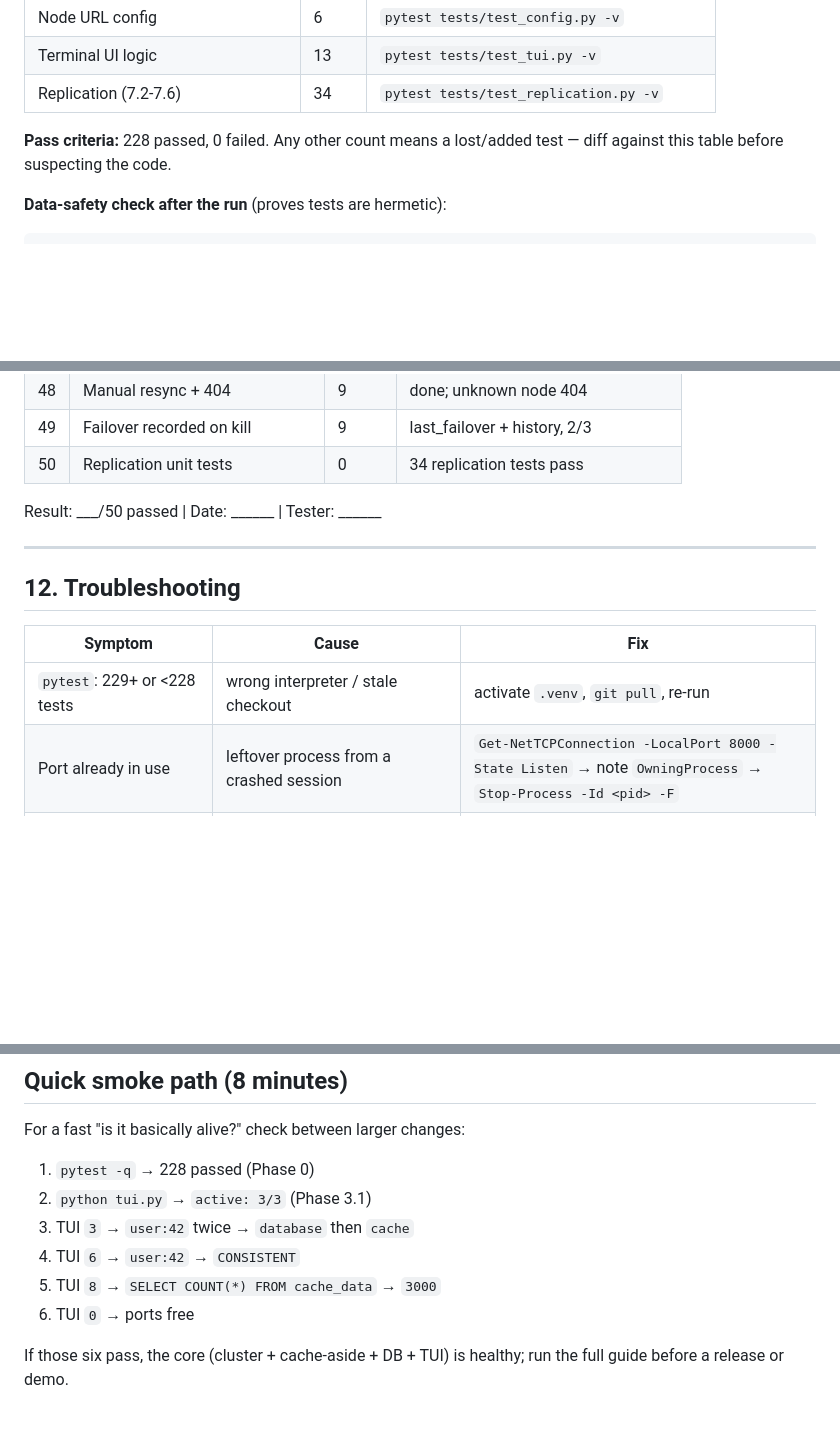
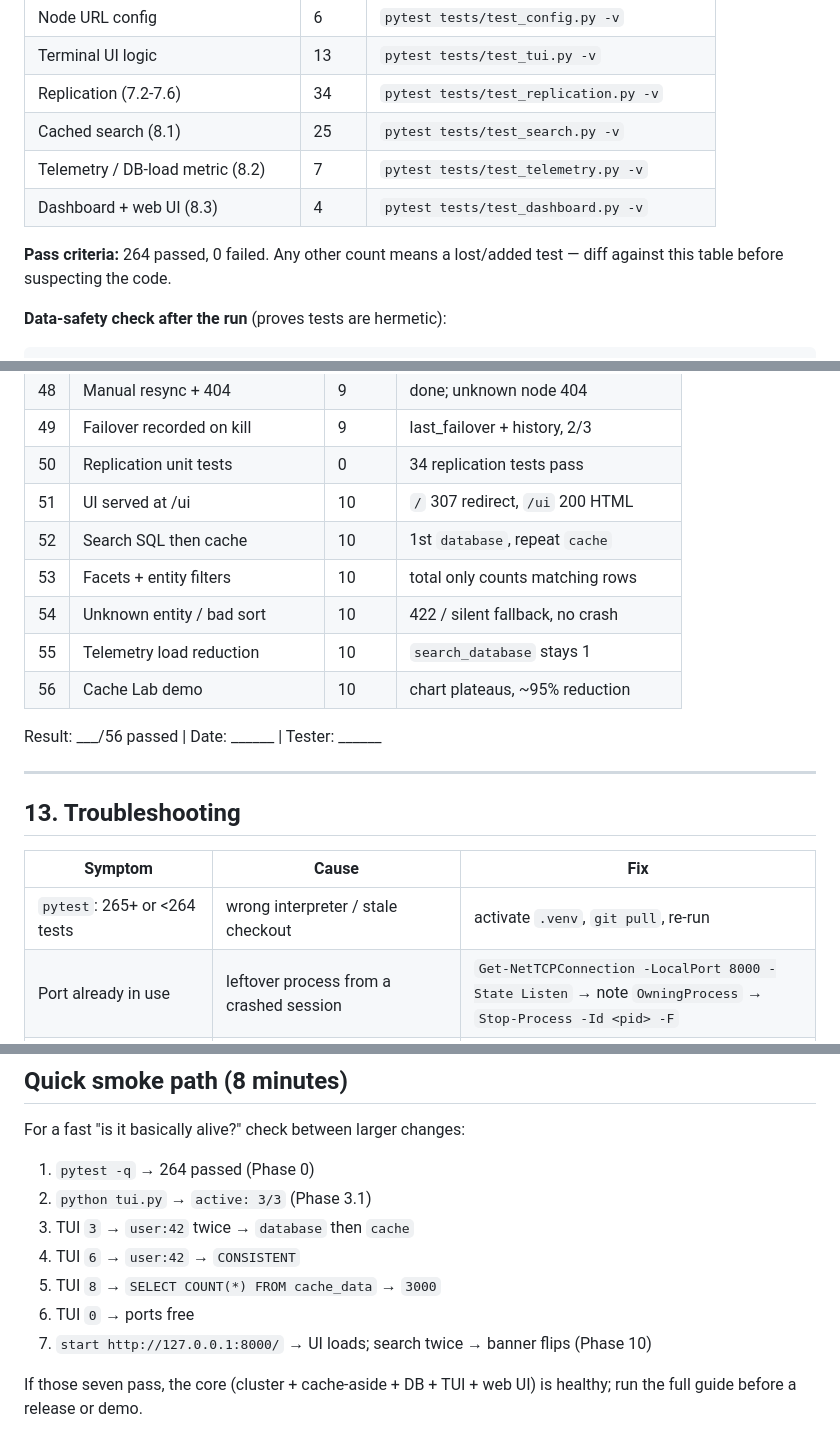
Before and after one commit to GauravPathania18/Distributed_cache_system, a Markdown page: TESTING_GUIDE.md, 3 parts joined by grey strips. GitHub-like rendering; blank space fills up the shorter version.

```diff
--- a/TESTING_GUIDE.md
+++ b/TESTING_GUIDE.md
@@ -110,8 +110,11 @@ Breakdown (for pinpointing a regression):
 | Node URL config | 6 | `pytest tests/test_config.py -v` |
 | Terminal UI logic | 13 | `pytest tests/test_tui.py -v` |
 | Replication (7.2-7.6) | 34 | `pytest tests/test_replication.py -v` |
+| Cached search (8.1) | 25 | `pytest tests/test_search.py -v` |
+| Telemetry / DB-load metric (8.2) | 7 | `pytest tests/test_telemetry.py -v` |
+| Dashboard + web UI (8.3) | 4 | `pytest tests/test_dashboard.py -v` |
 
-**Pass criteria:** 228 passed, 0 failed. Any other count means a
+**Pass criteria:** 264 passed, 0 failed. Any other count means a
 lost/added test — diff against this table before suspecting the code.
 
 **Data-safety check after the run** (proves tests are hermetic):
@@ -1034,16 +1117,22 @@ Copy this table into the session notes and tick every row.
 | 48 | Manual resync + 404 | 9 | done; unknown node 404 |
 | 49 | Failover recorded on kill | 9 | last_failover + history, 2/3 |
 | 50 | Replication unit tests | 0 | 34 replication tests pass |
+| 51 | UI served at /ui | 10 | `/` 307 redirect, `/ui` 200 HTML |
+| 52 | Search SQL then cache | 10 | 1st `database`, repeat `cache` |
+| 53 | Facets + entity filters | 10 | total only counts matching rows |
+| 54 | Unknown entity / bad sort | 10 | 422 / silent fallback, no crash |
+| 55 | Telemetry load reduction | 10 | `search_database` stays 1 |
+| 56 | Cache Lab demo | 10 | chart plateaus, ~95% reduction |
 
-Result: ___/50 passed  |  Date: ______  |  Tester: ______
+Result: ___/56 passed  |  Date: ______  |  Tester: ______
 
 ---
 
-## 12. Troubleshooting
+## 13. Troubleshooting
 
 | Symptom | Cause | Fix |
 |---|---|---|
-| `pytest`: 229+ or <228 tests | wrong interpreter / stale checkout | activate `.venv`, `git pull`, re-run |
+| `pytest`: 265+ or <264 tests | wrong interpreter / stale checkout | activate `.venv`, `git pull`, re-run |
 | Port already in use | leftover process from a crashed session | `Get-NetTCPConnection -LocalPort 8000 -State Listen` → note `OwningProcess` → `Stop-Process -Id <pid> -F` |
 | TUI stuck at `waiting for 3 node(s)` | a node window failed to start | check the three node windows for tracebacks; `Ctrl+C` the TUI and restart |
 | PUT returns 503 right after boot | gated startup — nodes still `starting/recovering` | wait for `/cluster/status` to list them as `ready` (~5s) — expected behavior |
@@ -1091,12 +1180,14 @@ taskkill /F /IM python.exe /FI "WINDOWTITLE eq *main.py*"
 
 For a fast "is it basically alive?" check between larger changes:
 
-1. `pytest -q` → 228 passed (Phase 0)
+1. `pytest -q` → 264 passed (Phase 0)
 2. `python tui.py` → `active: 3/3` (Phase 3.1)
 3. TUI `3` → `user:42` twice → `database` then `cache`
 4. TUI `6` → `user:42` → `CONSISTENT`
 5. TUI `8` → `SELECT COUNT(*) FROM cache_data` → `3000`
 6. TUI `0` → ports free
+7. `start http://127.0.0.1:8000/` → UI loads; search twice → banner flips
+   (Phase 10)
 
-If those six pass, the core (cluster + cache-aside + DB + TUI)
-is healthy; run the full guide before a release or demo.
+If those seven pass, the core (cluster + cache-aside + DB + TUI +
+web UI) is healthy; run the full guide before a release or demo.
```
Also changed, not shown: other parts of TESTING_GUIDE.md (+85 -5 lines).
